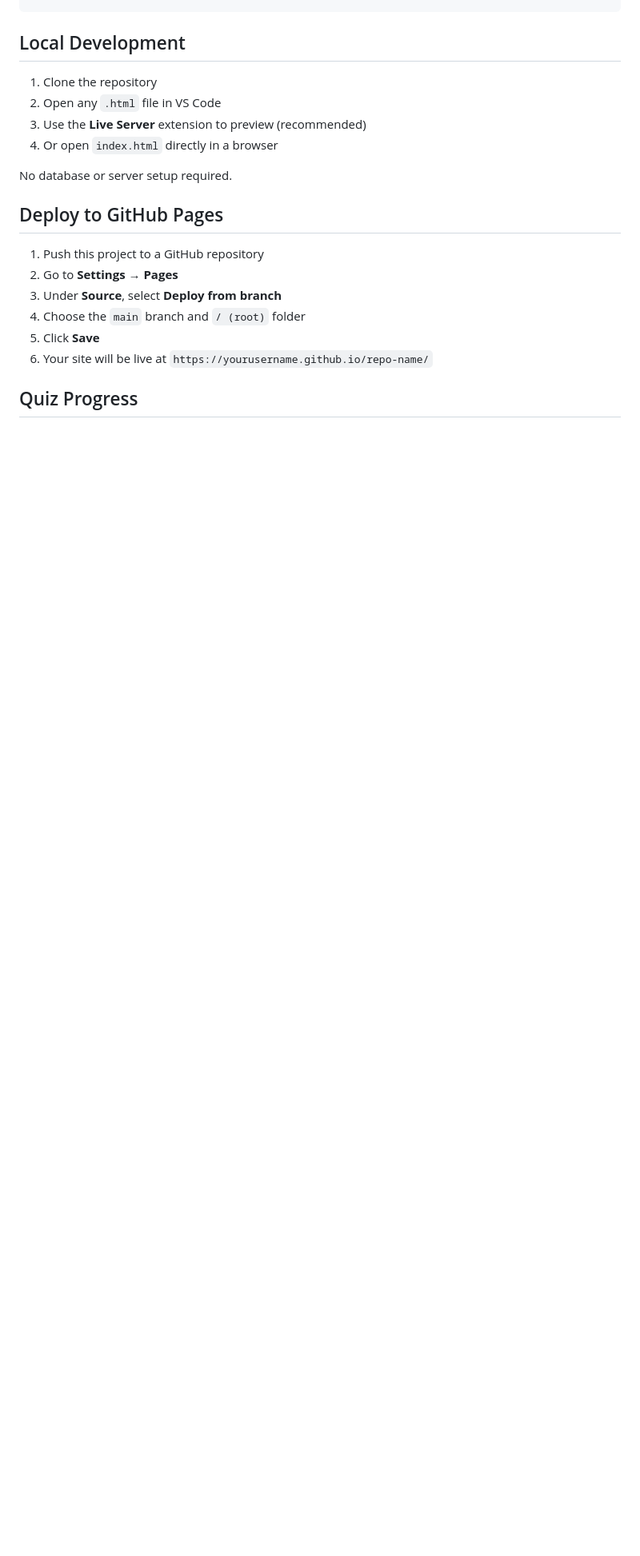
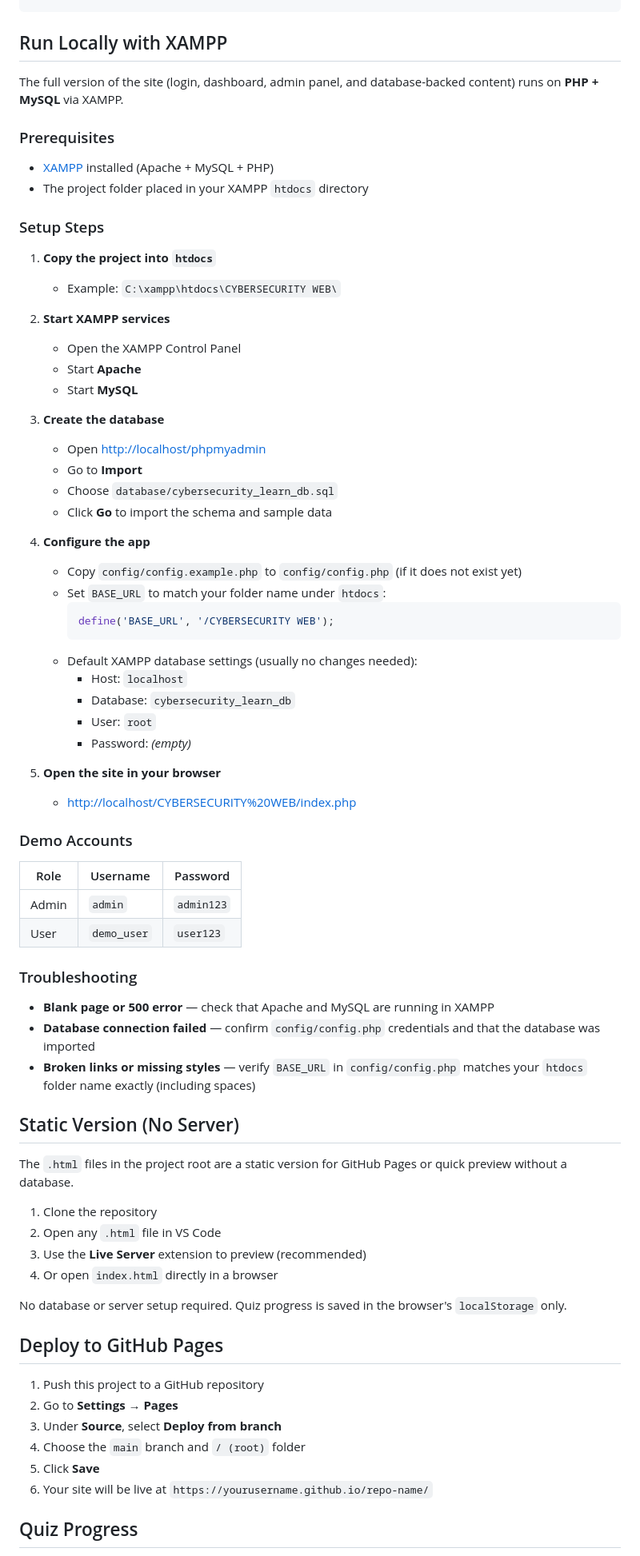
Before and after one commit to plezique/IT122_Cybersecurity_Website, a Markdown page: README.md, the part around one of its changes. Shown at 80% size. GitHub-like rendering; blank space fills up the shorter version.

````diff
--- a/README.md
+++ b/README.md
@@ -49,14 +49,69 @@ CYBERSECURITY WEB/
 └── .nojekyll              # GitHub Pages config
 ```
 
-## Local Development
+## Run Locally with XAMPP
+
+The full version of the site (login, dashboard, admin panel, and database-backed content) runs on **PHP + MySQL** via XAMPP.
+
+### Prerequisites
+
+- [XAMPP](https://www.apachefriends.org/) installed (Apache + MySQL + PHP)
+- The project folder placed in your XAMPP `htdocs` directory
+
+### Setup Steps
+
+1. **Copy the project into `htdocs`**
+   - Example: `C:\xampp\htdocs\CYBERSECURITY WEB\`
+
+2. **Start XAMPP services**
+   - Open the XAMPP Control Panel
+   - Start **Apache**
+   - Start **MySQL**
+
+3. **Create the database**
+   - Open [http://localhost/phpmyadmin](http://localhost/phpmyadmin)
+   - Go to **Import**
+   - Choose `database/cybersecurity_learn_db.sql`
+   - Click **Go** to import the schema and sample data
+
+4. **Configure the app**
+   - Copy `config/config.example.php` to `config/config.php` (if it does not exist yet)
+   - Set `BASE_URL` to match your folder name under `htdocs`:
+     ```php
+     define('BASE_URL', '/CYBERSECURITY WEB');
+     ```
+   - Default XAMPP database settings (usually no changes needed):
+     - Host: `localhost`
+     - Database: `cybersecurity_learn_db`
+     - User: `root`
+     - Password: *(empty)*
+
+5. **Open the site in your browser**
+   - [http://localhost/CYBERSECURITY%20WEB/index.php](http://localhost/CYBERSECURITY%20WEB/index.php)
+
+### Demo Accounts
+
+| Role  | Username    | Password   |
+|-------|-------------|------------|
+| Admin | `admin`     | `admin123` |
+| User  | `demo_user` | `user123`  |
+
+### Troubleshooting
+
+- **Blank page or 500 error** — check that Apache and MySQL are running in XAMPP
+- **Database connection failed** — confirm `config/config.php` credentials and that the database was imported
+- **Broken links or missing styles** — verify `BASE_URL` in `config/config.php` matches your `htdocs` folder name exactly (including spaces)
+
+## Static Version (No Server)
+
+The `.html` files in the project root are a static version for GitHub Pages or quick preview without a database.
 
 1. Clone the repository
 2. Open any `.html` file in VS Code
 3. Use the **Live Server** extension to preview (recommended)
 4. Or open `index.html` directly in a browser
 
-No database or server setup required.
+No database or server setup required. Quiz progress is saved in the browser's `localStorage` only.
 
 ## Deploy to GitHub Pages
 
````
Also changed, not shown: other parts of README.md (+2 -1 lines).
